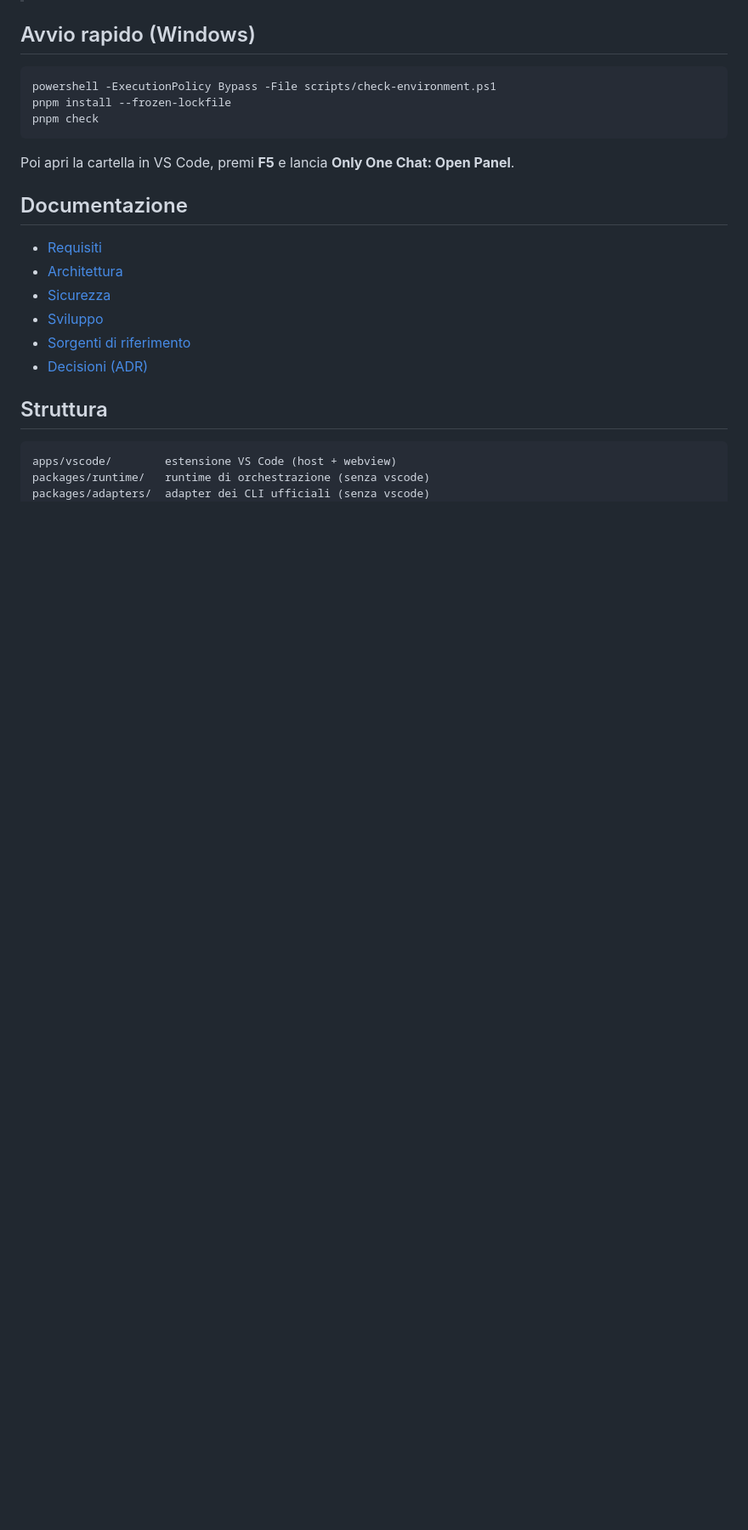
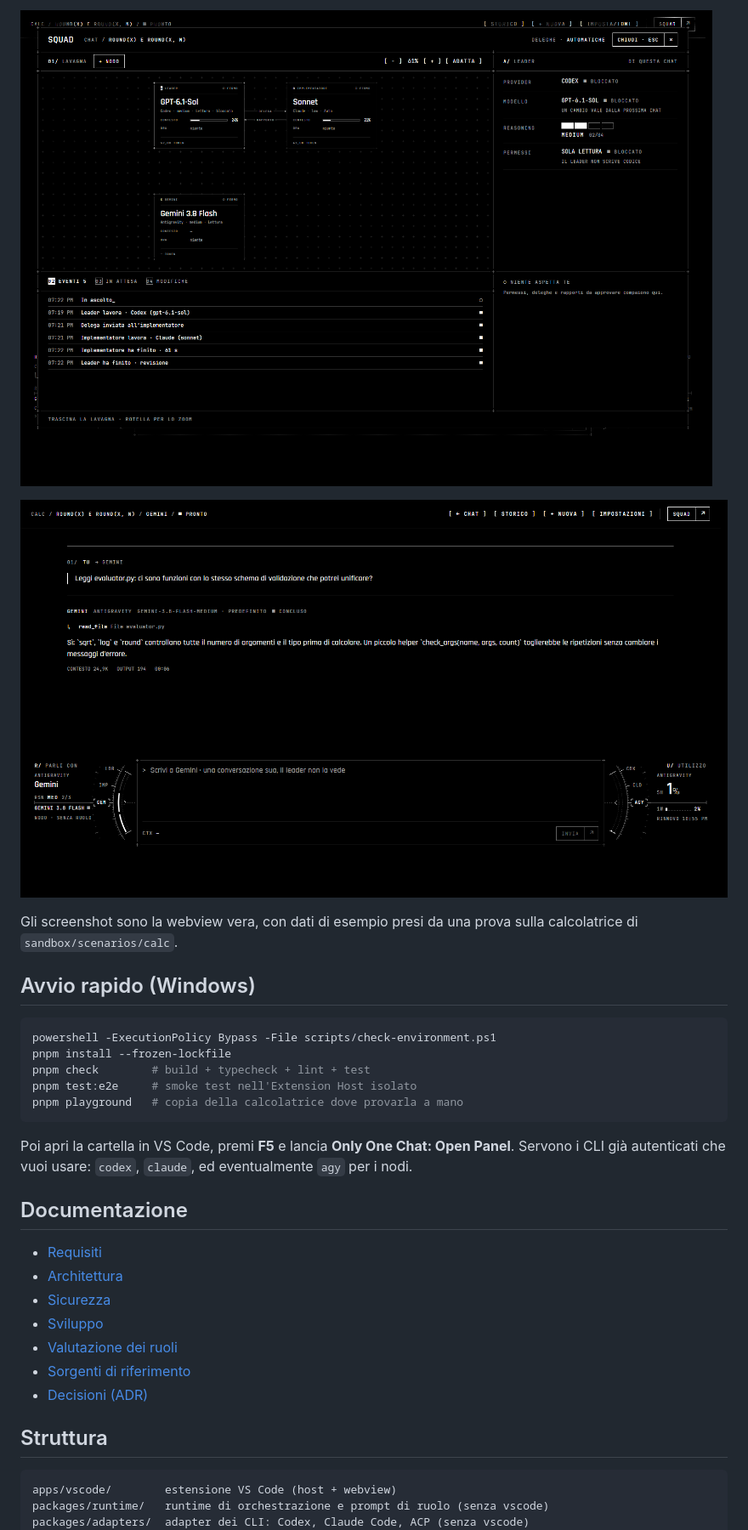
Before and after one commit to FrancescoFontanesi/only-one-chat, a Markdown page: README.md, the part around one of its changes. Shown at 85% size. GitHub-like rendering; pictures changed too: docs/images/node.png (added), docs/images/squad.png (added); blank space fills up the shorter version.

Commit message:
README: current state, nodes and Antigravity, screenshots of the chat, Squad and a node

````diff
--- a/README.md
+++ b/README.md
@@ -11,13 +34,22 @@ e permessi espliciti. Usa i CLI ufficiali e gli abbonamenti esistenti, mai API a
+![Squad: la lavagna con il leader, l'implementatore e un nodo Gemini](docs/images/squad.png)
+
+![Il thread di un nodo: Gemini su Antigravity](docs/images/node.png)
+
+Gli screenshot sono la webview vera, con dati di esempio presi da una prova sulla calcolatrice
+di `sandbox/scenarios/calc`.
 
 ## Avvio rapido (Windows)
 
 ```powershell
 powershell -ExecutionPolicy Bypass -File scripts/check-environment.ps1
 pnpm install --frozen-lockfile
-pnpm check
+pnpm check        # build + typecheck + lint + test
+pnpm test:e2e     # smoke test nell'Extension Host isolato
+pnpm playground   # copia della calcolatrice dove provarla a mano
 ```
 
-Poi apri la cartella in VS Code, premi **F5** e lancia **Only One Chat: Open Panel**.
+Poi apri la cartella in VS Code, premi **F5** e lancia **Only One Chat: Open Panel**. Servono
+i CLI già autenticati che vuoi usare: `codex`, `claude`, ed eventualmente `agy` per i nodi.
 
 ## Documentazione
 
@@ -25,6 +57,7 @@ Poi apri la cartella in VS Code, premi **F5** e lancia **Only One Chat: Open Pan
 - [Architettura](docs/architecture.md)
 - [Sicurezza](docs/security.md)
 - [Sviluppo](docs/development.md)
+- [Valutazione dei ruoli](docs/role-evaluation.md)
 - [Sorgenti di riferimento](docs/reference-sources.md)
 - [Decisioni (ADR)](docs/decisions/README.md)
 
@@ -32,6 +65,6 @@ Poi apri la cartella in VS Code, premi **F5** e lancia **Only One Chat: Open Pan
 
 ```text
 apps/vscode/        estensione VS Code (host + webview)
-packages/runtime/   runtime di orchestrazione (senza vscode)
-packages/adapters/  adapter dei CLI ufficiali (senza vscode)
+packages/runtime/   runtime di orchestrazione e prompt di ruolo (senza vscode)
+packages/adapters/  adapter dei CLI: Codex, Claude Code, ACP (senza vscode)
 tests/              test architetturali
````
Also changed, not shown: other parts of README.md (+31 -8 lines), apps/vscode/README.md (+34 -6 lines), docs/images/chat.png (added).
